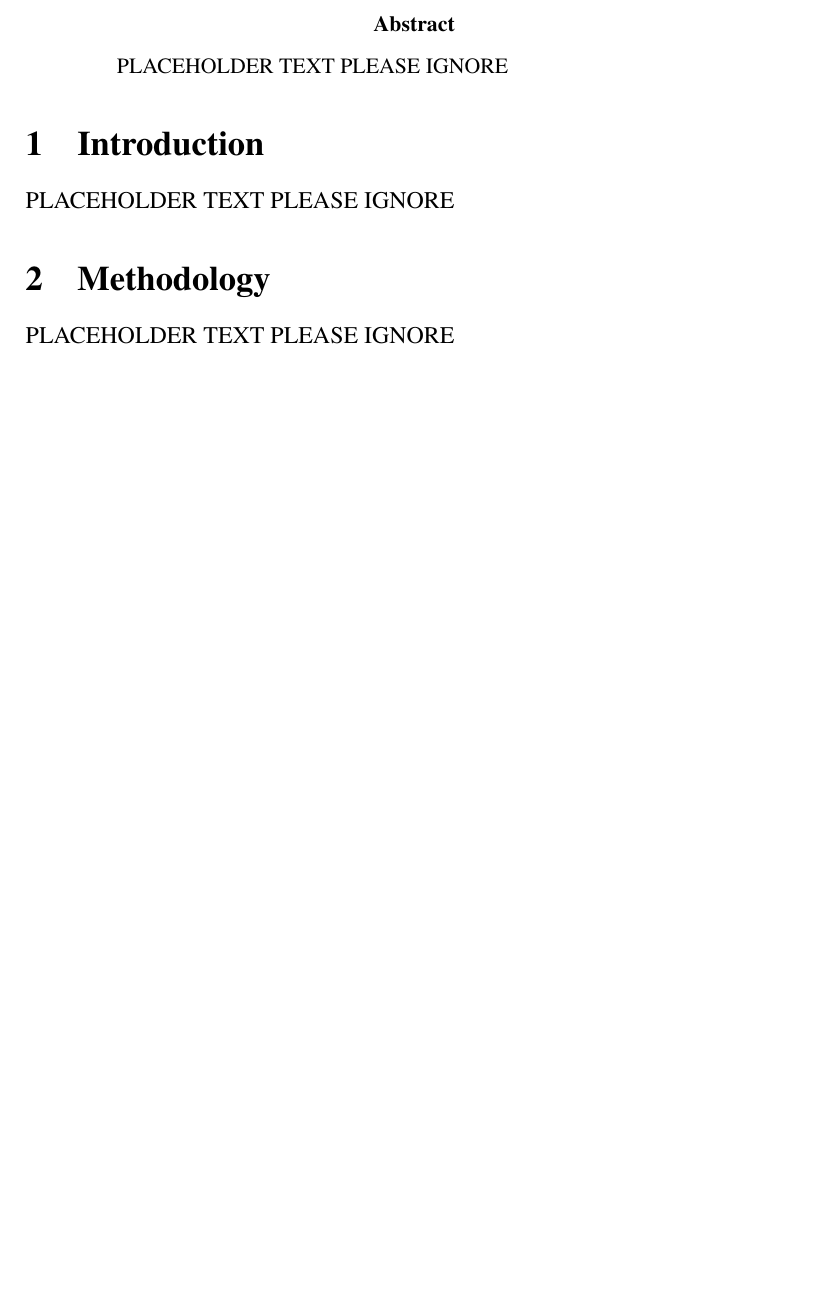
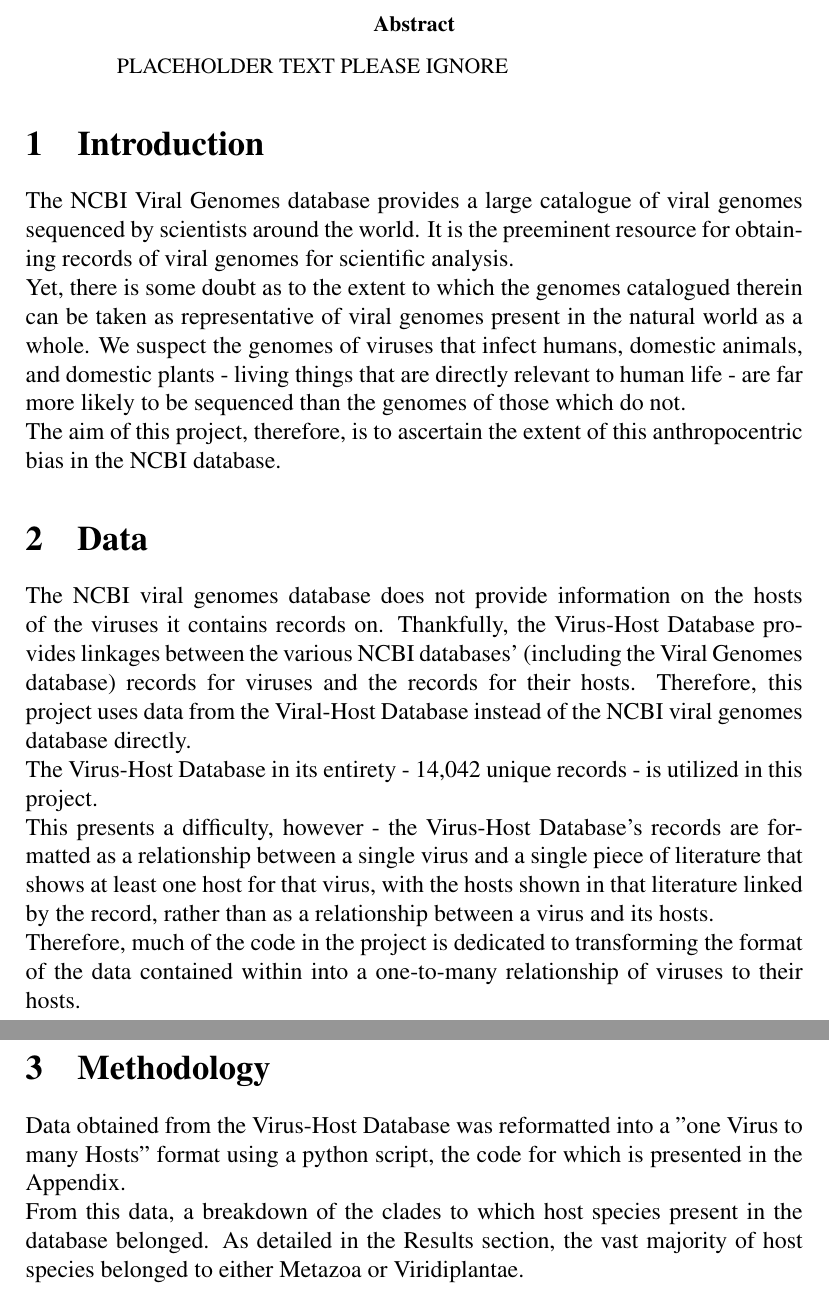
Before and after one commit to sable-cat/anthropocentric-sequencing, a LaTeX paper (Paper/research_paper.tex): part of page 2 of 2 before the commit and two parts of pages 2 and 3 of 3 after it, the two joined at a grey line, cut so that both start at the same text, the shorter picture padded with empty space. Compiled offline with pdfLaTeX.

Commit message:
write some stuff

```diff
--- a/Paper/research_paper.tex
+++ b/Paper/research_paper.tex
@@ -31,10 +31,43 @@
 
     \section{Introduction}
 
-    PLACEHOLDER TEXT PLEASE IGNORE
+    The NCBI Viral Genomes database provides a large catalogue of viral genomes
+    sequenced by scientists around the world. It is the preeminent resource for
+    obtaining records of viral genomes for scientific analysis. \\
+    Yet, there is some doubt as to the extent to which the genomes catalogued
+    therein can be taken as representative of viral genomes present in the
+    natural world as a whole. We suspect the genomes of viruses that infect
+    humans, domestic animals, and domestic plants - living things that are
+    directly relevant to human life - are far more likely to be sequenced than
+    the genomes of those which do not. \\
+    The aim of this project, therefore, is to ascertain the extent of this
+    anthropocentric bias in the NCBI database.
+
+    \section{Data}
+
+    The NCBI viral genomes database does not provide information on the hosts
+    of the viruses it contains records on. Thankfully, the Virus-Host Database provides
+    linkages between the various NCBI databases' (including the Viral Genomes
+    database) records for viruses and the records for their hosts. Therefore,
+    this project uses data from the Viral-Host Database instead of the NCBI viral
+    genomes database directly. \\
+    The Virus-Host Database in its entirety - 14,042 unique records - is utilized in
+    this project. \\
+    This presents a difficulty, however - the Virus-Host Database's records are formatted
+    as a relationship between a single virus and a single piece of literature
+    that shows at least one host for that virus, with the hosts shown in that
+    literature linked by the record, rather than as a relationship between a
+    virus and its hosts. \\
+    Therefore, much of the code in the project is dedicated to transforming
+    the format of the data contained within into a one-to-many relationship
+    of viruses to their hosts.
 
     \section{Methodology}
 
-    PLACEHOLDER TEXT PLEASE IGNORE
-
+    Data obtained from the Virus-Host Database was reformatted into a "one Virus
+    to many Hosts" format using a python script, the code for which is presented
+    in the Appendix. \\
+    From this data, a breakdown of the clades to which host species present in the
+    database belonged. As detailed in the Results section, the vast majority of
+    host species belonged to either Metazoa or Viridiplantae.
 \end{document}
```
